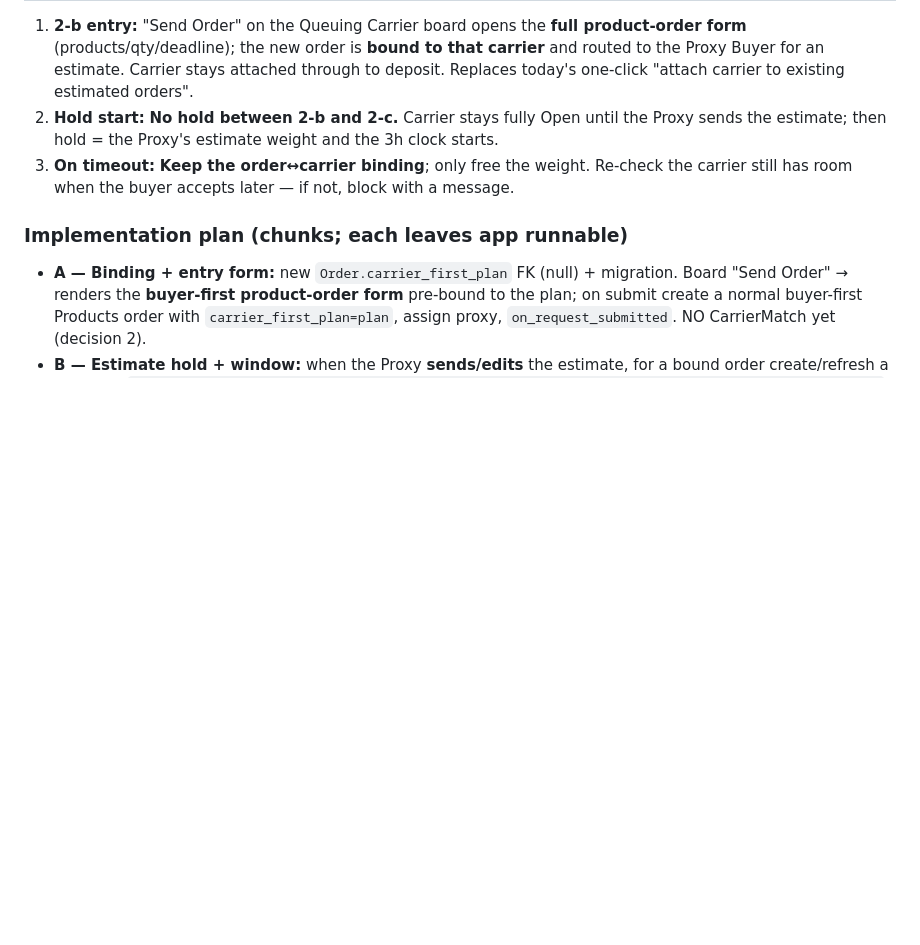
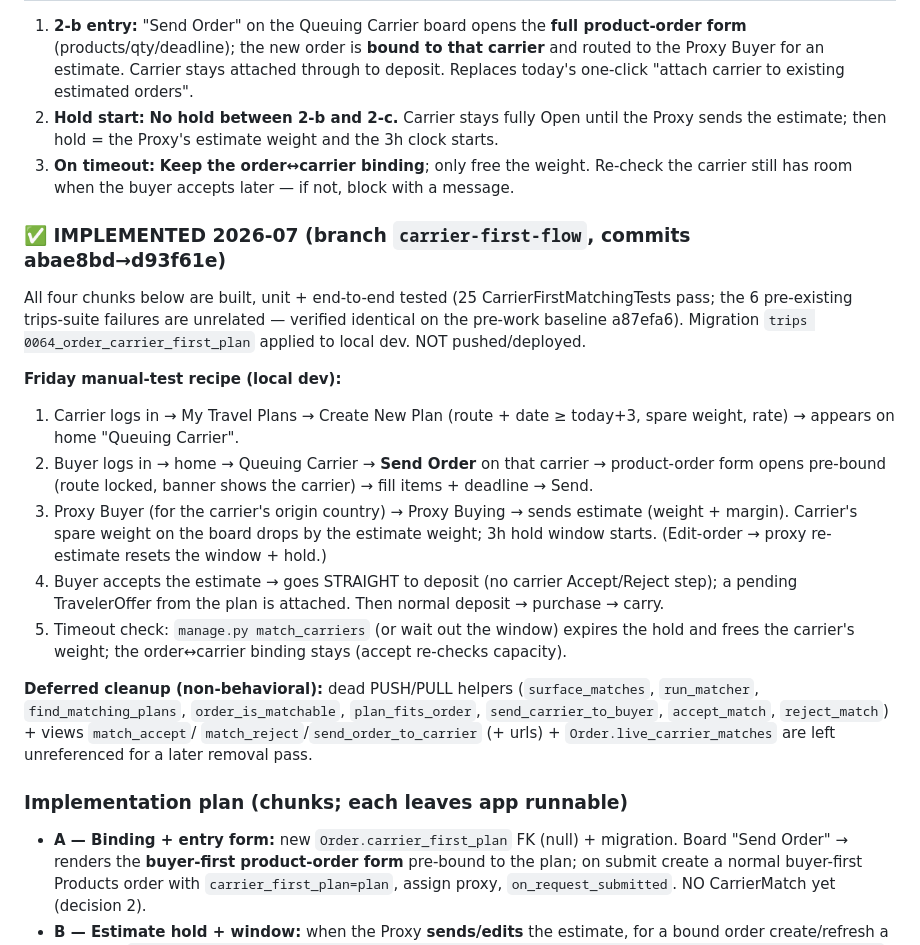
Before and after one commit to br-paruhum/jastip-dev, a Markdown page: proxybuying-obsidian/AI-Context/two_flows_canonical.md, the part around the change. Rendered like a GitHub page; blank space fills up the shorter version.

Commit message:
docs: mark Flow-2 built + add Friday manual-test recipe
Co-Authored-By: Claude Opus 4.8 <noreply@anthropic.com>

```diff
--- a/proxybuying-obsidian/AI-Context/two_flows_canonical.md
+++ b/proxybuying-obsidian/AI-Context/two_flows_canonical.md
@@ -77,6 +77,31 @@ capacity while the Proxy's estimate is awaiting the Buyer's acceptance**:
 3. **On timeout:** **Keep the order↔carrier binding**; only free the weight. Re-check the
    carrier still has room when the buyer accepts later — if not, block with a message.
 
+### ✅ IMPLEMENTED 2026-07 (branch `carrier-first-flow`, commits abae8bd→d93f61e)
+All four chunks below are built, unit + end-to-end tested (25 CarrierFirstMatchingTests
+pass; the 6 pre-existing trips-suite failures are unrelated — verified identical on the
+pre-work baseline a87efa6). Migration `trips 0064_order_carrier_first_plan` applied to
+local dev. NOT pushed/deployed.
+
+**Friday manual-test recipe (local dev):**
+1. Carrier logs in → My Travel Plans → Create New Plan (route + date ≥ today+3, spare
+   weight, rate) → appears on home "Queuing Carrier".
+2. Buyer logs in → home → Queuing Carrier → **Send Order** on that carrier → product-order
+   form opens pre-bound (route locked, banner shows the carrier) → fill items + deadline → Send.
+3. Proxy Buyer (for the carrier's origin country) → Proxy Buying → sends estimate (weight +
+   margin). Carrier's spare weight on the board drops by the estimate weight; 3h hold window
+   starts. (Edit-order → proxy re-estimate resets the window + hold.)
+4. Buyer accepts the estimate → goes STRAIGHT to deposit (no carrier Accept/Reject step); a
+   pending TravelerOffer from the plan is attached. Then normal deposit → purchase → carry.
+5. Timeout check: `manage.py match_carriers` (or wait out the window) expires the hold and
+   frees the carrier's weight; the order↔carrier binding stays (accept re-checks capacity).
+
+**Deferred cleanup (non-behavioral):** dead PUSH/PULL helpers (`surface_matches`,
+`run_matcher`, `find_matching_plans`, `order_is_matchable`, `plan_fits_order`,
+`send_carrier_to_buyer`, `accept_match`, `reject_match`) + views `match_accept`/
+`match_reject`/`send_order_to_carrier` (+ urls) + `Order.live_carrier_matches` are left
+unreferenced for a later removal pass.
+
 ### Implementation plan (chunks; each leaves app runnable)
 - **A — Binding + entry form:** new `Order.carrier_first_plan` FK (null) + migration. Board
   "Send Order" → renders the **buyer-first product-order form** pre-bound to the plan; on
```
